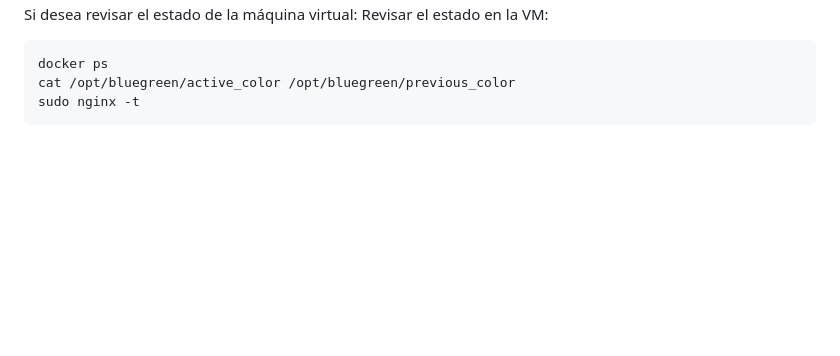
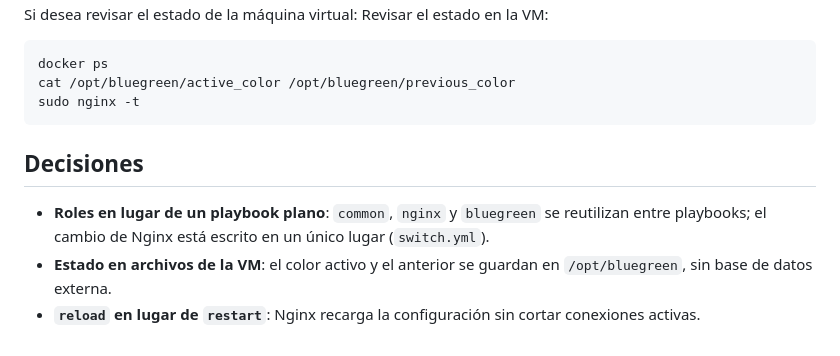
Before and after one commit to alexvirimi/VM_blue_green, a Markdown page: ansible/README.md, the part around the change. Rendered like a GitHub page; blank space fills up the shorter version.

Commit message:
Document design decisions in README
Added a section on design decisions regarding roles, state management, and Nginx behavior.

````diff
--- a/ansible/README.md
+++ b/ansible/README.md
@@ -164,3 +164,9 @@ docker ps
 cat /opt/bluegreen/active_color /opt/bluegreen/previous_color
 sudo nginx -t
 ```
+
+## Decisiones
+
+- **Roles en lugar de un playbook plano**: `common`, `nginx` y `bluegreen` se reutilizan entre playbooks; el cambio de Nginx está escrito en un único lugar (`switch.yml`).
+- **Estado en archivos de la VM**: el color activo y el anterior se guardan en `/opt/bluegreen`, sin base de datos externa.
+- **`reload` en lugar de `restart`**: Nginx recarga la configuración sin cortar conexiones activas.
````
